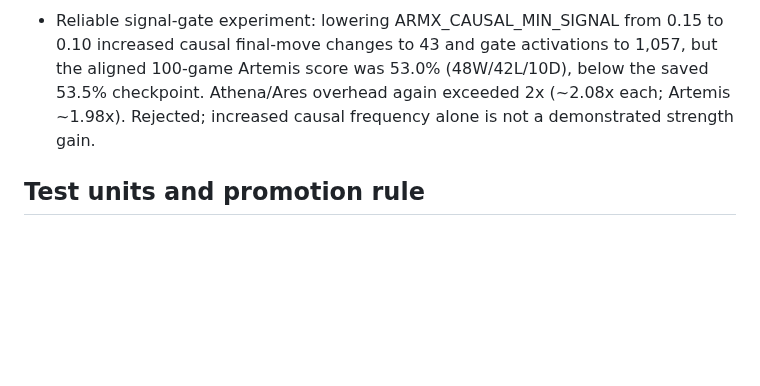
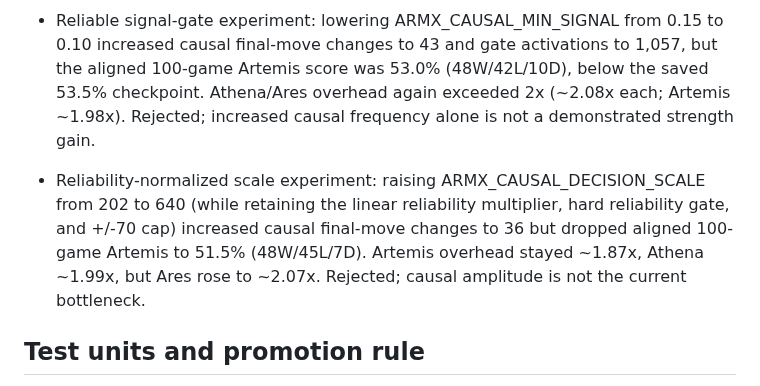
Before and after one commit to Grogu1010/StoneFish, a Markdown page: DEV_FULL_ARMX_RANGE.md, the part around the change. Drawn GitHub-style; blank space fills up the shorter version.

Commit message:
Record rejected causal scale normalization

```diff
--- a/DEV_FULL_ARMX_RANGE.md
+++ b/DEV_FULL_ARMX_RANGE.md
@@ -50,6 +50,8 @@ Artemis must match current v5.5 in every respect except Full ARMX. Athena and Ar
 - Reliability-trust calibration experiment: replacing linear reliability with sqrt(reliability) increased causal final-move changes from the saved diagnostic's 15 to 24, but the aligned 100-game Artemis score fell to 51.5% (48W/45L/7D). Athena/Ares attributed overhead also exceeded 2x Preview (~2.06x/~2.05x). Rejected; main remains on the 53.5% checkpoint.
 - Reliable signal-gate experiment: lowering ARMX_CAUSAL_MIN_SIGNAL from 0.15 to 0.10 increased causal final-move changes to 43 and gate activations to 1,057, but the aligned 100-game Artemis score was 53.0% (48W/42L/10D), below the saved 53.5% checkpoint. Athena/Ares overhead again exceeded 2x (~2.08x each; Artemis ~1.98x). Rejected; increased causal frequency alone is not a demonstrated strength gain.
 
+- Reliability-normalized scale experiment: raising ARMX_CAUSAL_DECISION_SCALE from 202 to 640 (while retaining the linear reliability multiplier, hard reliability gate, and +/-70 cap) increased causal final-move changes to 36 but dropped aligned 100-game Artemis to 51.5% (48W/45L/7D). Artemis overhead stayed ~1.87x, Athena ~1.99x, but Ares rose to ~2.07x. Rejected; causal amplitude is not the current bottleneck.
+
 ## Test units and promotion rule
 
 `v5.5 Athena (testunit)`, `v5.5 Ares (testunit)`, and `v5.5 Artemis (testunit)` in Dev Test are rolling aliases for the saved best-known candidate of each profile. Whenever a candidate is demonstrably better and promoted, update these registrations and this checkpoint with its settings and evidence. Current test units are available for comparison; they do not pass the strength or pace gates.
```
